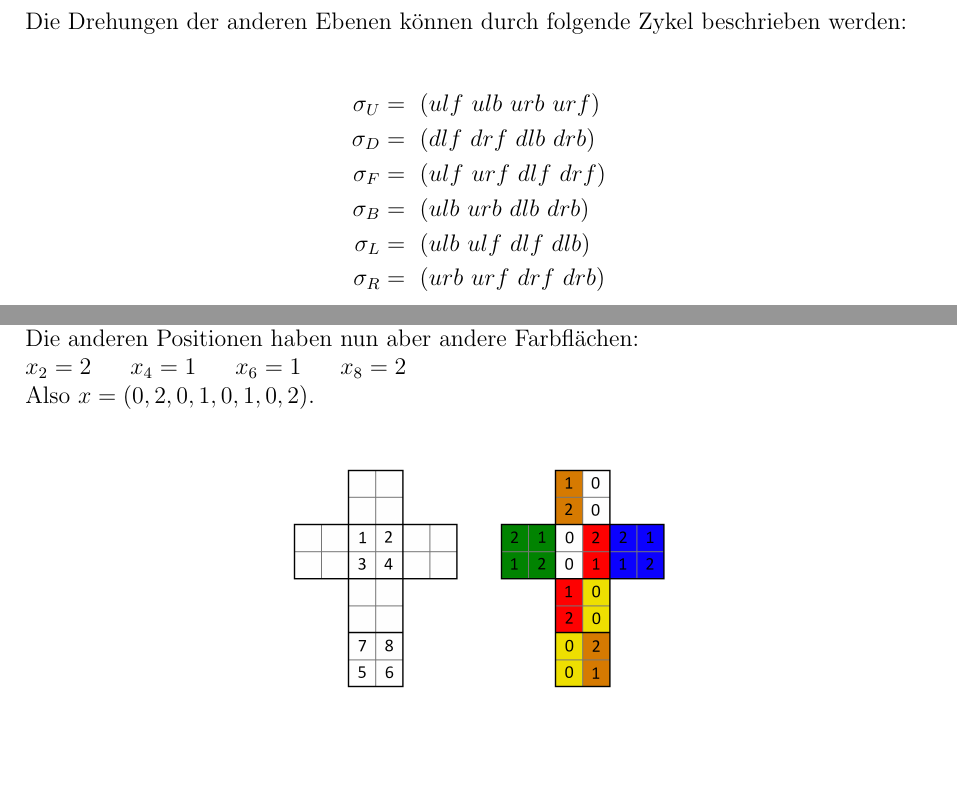
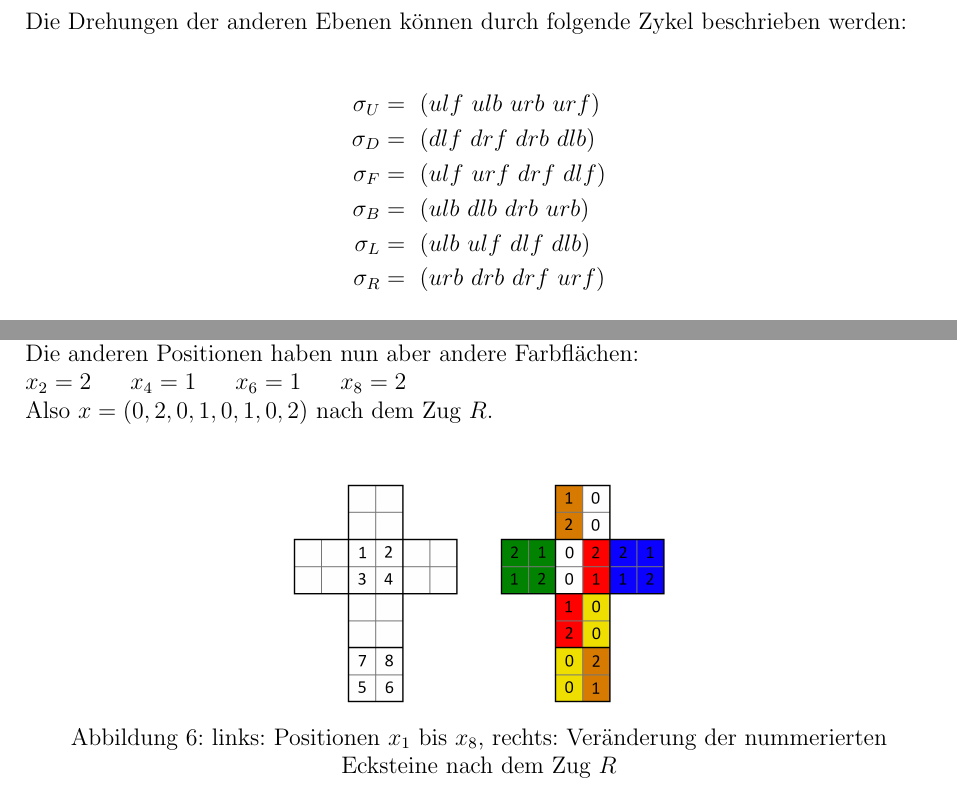
Before and after one commit to Pina-Cola/BachelorThesis, a LaTeX document (proposal.tex): two parts of pages 9 and 11 of 12, joined at a grey line, cut so that both start at the same text, the shorter picture padded with empty space. Compiled offline with pdfLaTeX; an older LaTeX class or package is replaced by its successor.

Commit message:
Korrektur der Zykel

```diff
--- a/proposal.tex
+++ b/proposal.tex
@@ -286,11 +286,11 @@ Die Zykel mit nur einem Element müssen nicht aufgeschrieben werden. Dann ergibt
 Die Drehungen der anderen Ebenen können durch folgende Zykel beschrieben werden: \\
 \begin{align*}
 \sigma_U & =\ (ulf \ ulb \ urb \ urf) \\
-\sigma_D & =\ (dlf \ drf \ dlb \ drb) \\
-\sigma_F & =\ (ulf \ urf \ dlf \ drf) \\
-\sigma_B & =\ (ulb \ urb \ dlb \ drb) \\
+\sigma_D & =\ (dlf \ drf \ drb \ dlb) \\
+\sigma_F & =\ (ulf \ urf \ drf \ dlf) \\
+\sigma_B & =\ (ulb \ dlb \ drb \ urb) \\
 \sigma_L & =\ (ulb \ ulf \ dlf \ dlb) \\
-\sigma_R & =\ (urb \ urf \ drf \ drb) \\
+\sigma_R & =\ (urb \ drb \ drf \ urf) \\
 \end{align*}
 
 \newpage
@@ -328,11 +328,12 @@ Die Nummerierungen der Position ($x$) bleiben an der gleichen Position, die Numm
 Die linke Seite der Würfels wird dabei nicht beeinträchtig, also sind die Flächen an den Positionen $x_1, x_3, x_5, x_7$ alle 0. \\
 Die anderen Positionen haben nun aber andere Farbflächen: \\
 $x_2 = 2$ \ \ \ \ $x_4 = 1$ \ \ \ \ $x_6 = 1$ \ \ \ \ $x_8 = 2$  \\
-Also $x = (0, 2, 0, 1, 0, 1, 0, 2)$. \\
+Also $x = (0, 2, 0, 1, 0, 1, 0, 2)$ nach dem Zug $R$. \\
 \begin{figure}[H]
 \centering
 \includegraphics[scale=0.1]{foldedout_012_white.png}
 \includegraphics[scale=0.1]{foldedout_012_spin.png}
+\caption{links: Positionen $x_1$ bis $x_8$, rechts: Veränderung der nummerierten Ecksteine nach dem Zug $R$}
 \end{figure}
 
 
```
Also changed, not shown: proposal.pdf, proposal.tex (2 more changed lines), 3 other files.
